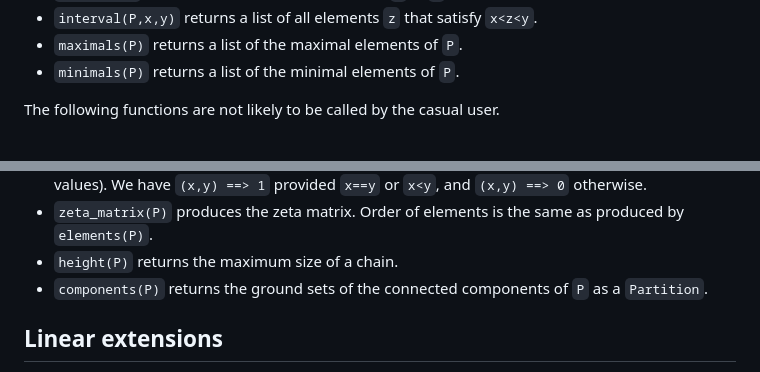
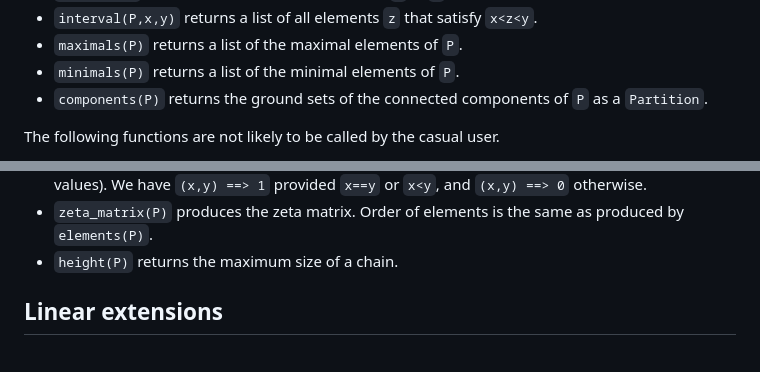
Before and after one commit to scheinerman/SimplePosets.jl, a Markdown page: README.md, 2 parts joined by grey strips. GitHub-like rendering.

Commit message:
Rearrange doc

```diff
--- a/README.md
+++ b/README.md
@@ -48,6 +48,7 @@ document `addition-deletion.pdf` found in the `doc` folder.
   `x<z<y`.
 * `maximals(P)` returns a list of the maximal elements of `P`.
 * `minimals(P)` returns a list of the minimal elements of `P`.
+* `components(P)` returns the ground sets of the connected components of `P` as a `Partition`.
 
 
 The following functions are not likely to be called by the casual user.
@@ -180,7 +181,6 @@ the sum it becomes the element `(x,i)`. For example:
 * `zeta_matrix(P)` produces the zeta matrix. Order of elements is the
   same as produced by `elements(P)`.
 * `height(P)` returns the maximum size of a chain.
-* `components(P)` returns the ground sets of the connected components of `P` as a `Partition`.
 
 ## Linear extensions
 
```
